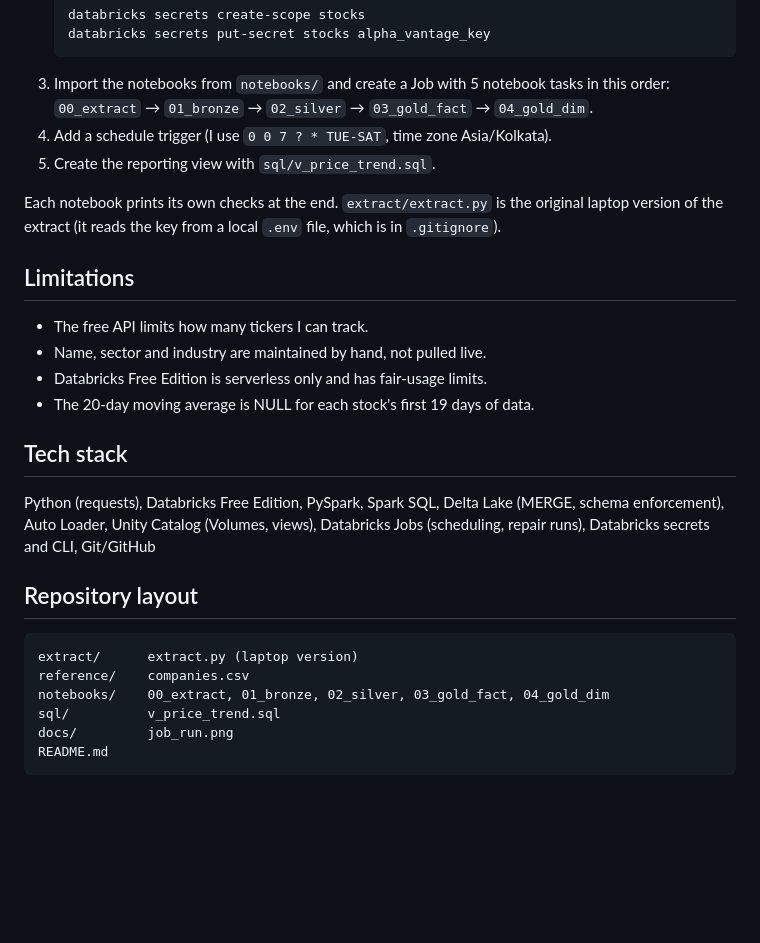
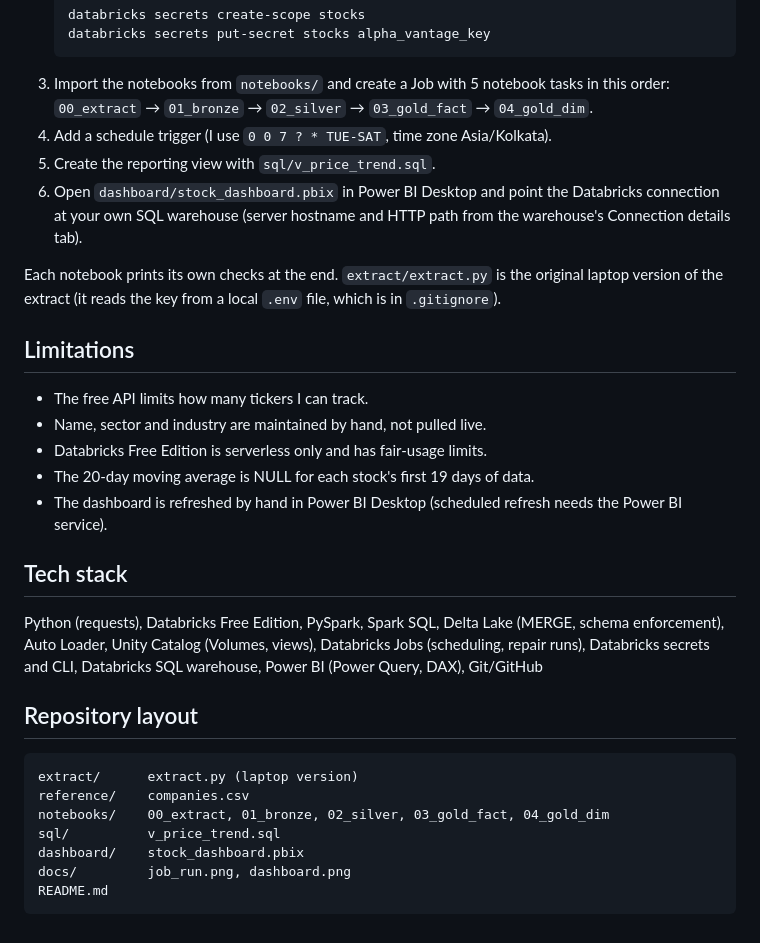
Before and after one commit to Daishik4/databricks-stock-scd2-pipeline, a Markdown page: README.md, the part around one of its changes. GitHub-like rendering; blank space fills up the shorter version.

````diff
--- a/README.md
+++ b/README.md
@@ -123,6 +139,7 @@ Tickers: AAPL, AMD, AMZN, GOOGL, IBM, MSFT, NVDA, TSLA
 3. Import the notebooks from `notebooks/` and create a Job with 5 notebook tasks in this order: `00_extract` → `01_bronze` → `02_silver` → `03_gold_fact` → `04_gold_dim`.
 4. Add a schedule trigger (I use `0 0 7 ? * TUE-SAT`, time zone Asia/Kolkata).
 5. Create the reporting view with `sql/v_price_trend.sql`.
+6. Open `dashboard/stock_dashboard.pbix` in Power BI Desktop and point the Databricks connection at your own SQL warehouse (server hostname and HTTP path from the warehouse's Connection details tab).
 
 Each notebook prints its own checks at the end. `extract/extract.py` is the original laptop version of the extract (it reads the key from a local `.env` file, which is in `.gitignore`).
 
@@ -132,10 +149,11 @@ Each notebook prints its own checks at the end. `extract/extract.py` is the orig
 - Name, sector and industry are maintained by hand, not pulled live.
 - Databricks Free Edition is serverless only and has fair-usage limits.
 - The 20-day moving average is NULL for each stock's first 19 days of data.
+- The dashboard is refreshed by hand in Power BI Desktop (scheduled refresh needs the Power BI service).
 
 ## Tech stack
 
-Python (requests), Databricks Free Edition, PySpark, Spark SQL, Delta Lake (MERGE, schema enforcement), Auto Loader, Unity Catalog (Volumes, views), Databricks Jobs (scheduling, repair runs), Databricks secrets and CLI, Git/GitHub
+Python (requests), Databricks Free Edition, PySpark, Spark SQL, Delta Lake (MERGE, schema enforcement), Auto Loader, Unity Catalog (Volumes, views), Databricks Jobs (scheduling, repair runs), Databricks secrets and CLI, Databricks SQL warehouse, Power BI (Power Query, DAX), Git/GitHub
 
 ## Repository layout
 
@@ -144,6 +162,7 @@ extract/      extract.py (laptop version)
 reference/    companies.csv
 notebooks/    00_extract, 01_bronze, 02_silver, 03_gold_fact, 04_gold_dim
 sql/          v_price_trend.sql
-docs/         job_run.png
+dashboard/    stock_dashboard.pbix
+docs/         job_run.png, dashboard.png
 README.md
 ```
````
Also changed, not shown: other parts of README.md (+17 -1 lines), docs/Schedule_job_pipeline.png (added), docs/dashboard.png (added), 1 other file.
